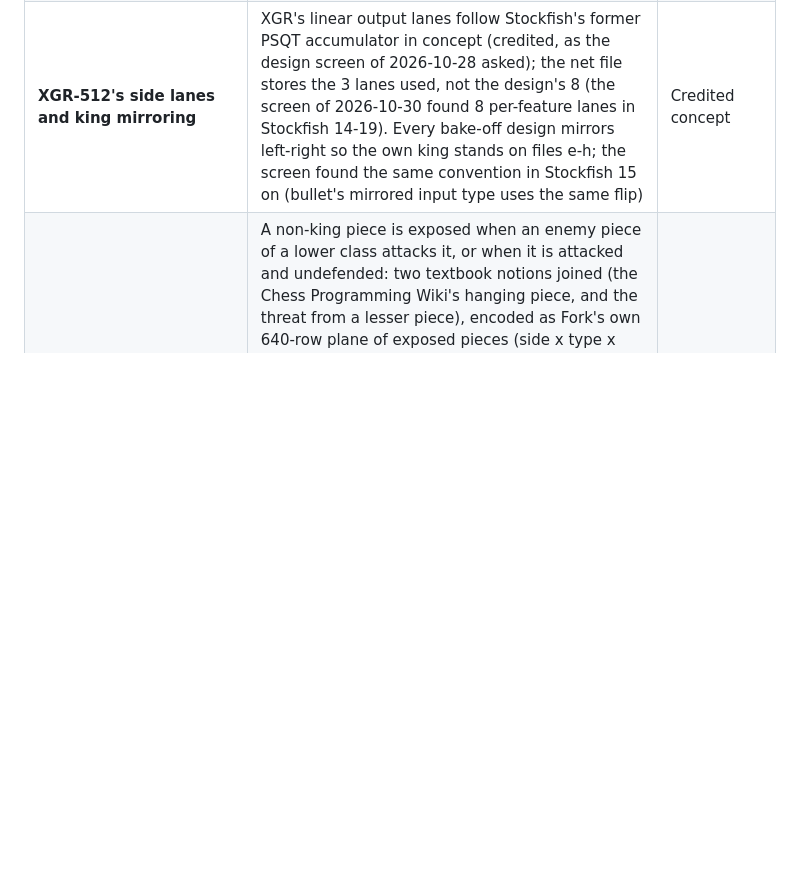
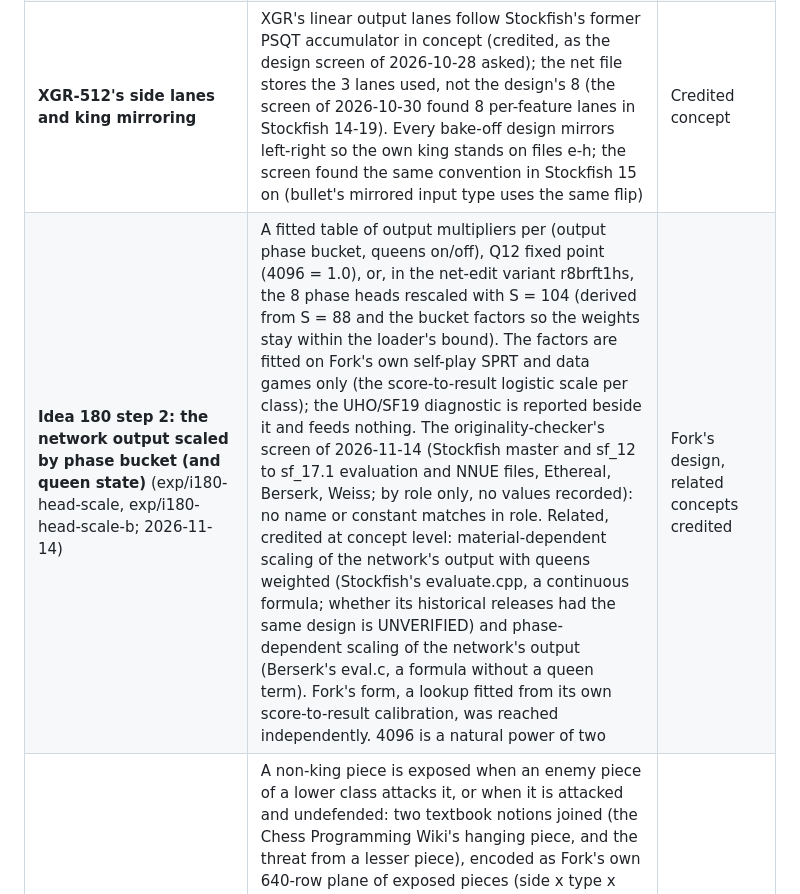
Before and after one commit to BOSSDOTCOM/fork, a Markdown page: docs/ORIGINALITY.md, the part around the change. GitHub-like rendering; blank space fills up the shorter version.

Commit message:
Docs: ORIGINALITY credits for idea 180's phase-bucket output scaling (screen of 2026-11-14)
Docs only: bench unchanged, 5,386,021 nodes, signature 5ecd49d976e215e1.

Co-Authored-By: Claude Opus 5.5 <noreply@anthropic.com>
Claude-Session: https://claude.ai/code/session_01UEgBWxuspr6Rw4PYrJ8UYk

```diff
--- a/docs/ORIGINALITY.md
+++ b/docs/ORIGINALITY.md
@@ -414,6 +414,7 @@ converter and inference code are Fork's own.
 | **AF-S's body: 16 then 32 outputs, 8 layer stacks; int8 L1 weights at scale 64** (DESIGN.md §5.4; KB phase4-designs/design-accuracy.md §2.5) | AF's own derivation: 16 outputs fill one 64-byte block of 4 inputs × 16 int8 weights, 32 is about the widest L2 whose L3 sum provably fits int32 with any int16 weights, 8 stacks give each about 12.5% of the data; the scale 64 is what bullet's ±1.98 clip allows in int8 (1.98 × 64 = 126.7). The constant screen of 2026-10-30 found the same widths with 8 stacks in Stockfish 14-18 (its stacks picked by piece count, Fork's by game phase) and the same int8 scale in Stockfish 12 to now: kept as designed by the owner (2026-10-30), recorded here. Its pairwise product of the clipped accumulator halves is a near match in concept (Stockfish 15 on; Fork's rounding term and range are its own) | Fork's choice |
 | **S-512's output selector** | Owner, 2026-10-30: S-512 uses H-512's 8 game-phase octiles, not the 8 piece-count buckets of its design (a near match to Stockfish's layer-stack selection, 14 to now), so S and H differ only in the king regions | Fork's choice |
 | **XGR-512's side lanes and king mirroring** | XGR's linear output lanes follow Stockfish's former PSQT accumulator in concept (credited, as the design screen of 2026-10-28 asked); the net file stores the 3 lanes used, not the design's 8 (the screen of 2026-10-30 found 8 per-feature lanes in Stockfish 14-19). Every bake-off design mirrors left-right so the own king stands on files e-h; the screen found the same convention in Stockfish 15 on (bullet's mirrored input type uses the same flip) | Credited concept |
+| **Idea 180 step 2: the network output scaled by phase bucket (and queen state)** (exp/i180-head-scale, exp/i180-head-scale-b; 2026-11-14) | A fitted table of output multipliers per (output phase bucket, queens on/off), Q12 fixed point (4096 = 1.0), or, in the net-edit variant r8brft1hs, the 8 phase heads rescaled with S = 104 (derived from S = 88 and the bucket factors so the weights stay within the loader's bound). The factors are fitted on Fork's own self-play SPRT and data games only (the score-to-result logistic scale per class); the UHO/SF19 diagnostic is reported beside it and feeds nothing. The originality-checker's screen of 2026-11-14 (Stockfish master and sf_12 to sf_17.1 evaluation and NNUE files, Ethereal, Berserk, Weiss; by role only, no values recorded): no name or constant matches in role. Related, credited at concept level: material-dependent scaling of the network's output with queens weighted (Stockfish's evaluate.cpp, a continuous formula; whether its historical releases had the same design is UNVERIFIED) and phase-dependent scaling of the network's output (Berserk's eval.c, a formula without a queen term). Fork's form, a lookup fitted from its own score-to-result calibration, was reached independently. 4096 is a natural power of two | Fork's design, related concepts credited |
 | **XGR's exposure rule and plane** (XGR-512, S512+X; reused by idea 59's refiner) | A non-king piece is exposed when an enemy piece of a lower class attacks it, or when it is attacked and undefended: two textbook notions joined (the Chess Programming Wiki's hanging piece, and the threat from a lesser piece), encoded as Fork's own 640-row plane of exposed pieces (side x type x square) beside the piece rows. The originality-checker's screen of 2026-11-08 (Stockfish master/19 and sf_6 to sf_15, Ethereal, Berserk, Weiss; by role only, no values recorded) found no network input that flags each piece this way. Related, credited at concept level: attacker-victim threat inputs (Stockfish's Full_Threats, Berserk's current threat inputs; the idea 41 row); cumulative lesser-attacker sets used for move ordering (the Stockfish and Berserk move pickers); hand-crafted hanging and threat terms (Stockfish's classical evaluation, Ethereal, Weiss). The class order pawn < minor < rook < queen < king is the generic value order (also in those move pickers); 640, 320, the 10-input factoriser and the 30-piece bound are derived. The names (exposed_pieces, add_exposure_rows, xgr_output) do not match. Not screened: the Rust and Python copies line by line (DESIGN.md says they implement the same features) | Fork's design, related concepts credited |
 | **The factoriser** (H-512, AF-S, XGR-512 and H512+PP's shared piece rows, merged into each region's rows when a net is saved; tools/train, tools/nnue/models.py) | A standard NNUE training technique: one set of piece-square inputs shared by every king region (or bucket) in training, added into each region's rows at export, so the regions learn differences from a common table and rare regions borrow from it. Fork's code and layout (the factoriser block after the region blocks, the links after both; `merge_factors`, `models.merge`) are its own; credited as a known technique, originator not verified here | Concept credited (standard technique) |
 | **The per-(perspective, mirror side, region) refresh cache** (H512+PP, architecture 9: `FeatureStack`'s `FrameSnapshot`s, `refresh_from_snapshot`; bake-off round 3's option a) | A generic accumulator refresh-cache technique: keep, per perspective and frame, the sums last computed with the board they belong to, and bring them to a new board by the pieces that differ instead of recomputing from the biases. Its shape (one slot per perspective, file flip and king region) is the same as Berserk's, which follows from the dimensions it is indexed by. Fork's version comes from its own speed sprint 3 (b477ba2: lazy, refreshed at the first evaluation that needs the frame, on the register-tiled kernels), ported to king regions in bake-off round 3's prototype (proto/r3-king-a ab0339e) and rewritten for phase-4; the pawn links are brought along by the same difference (`link_changes`). Credited as a known technique, originator not verified here | Concept credited (generic technique) |
```
